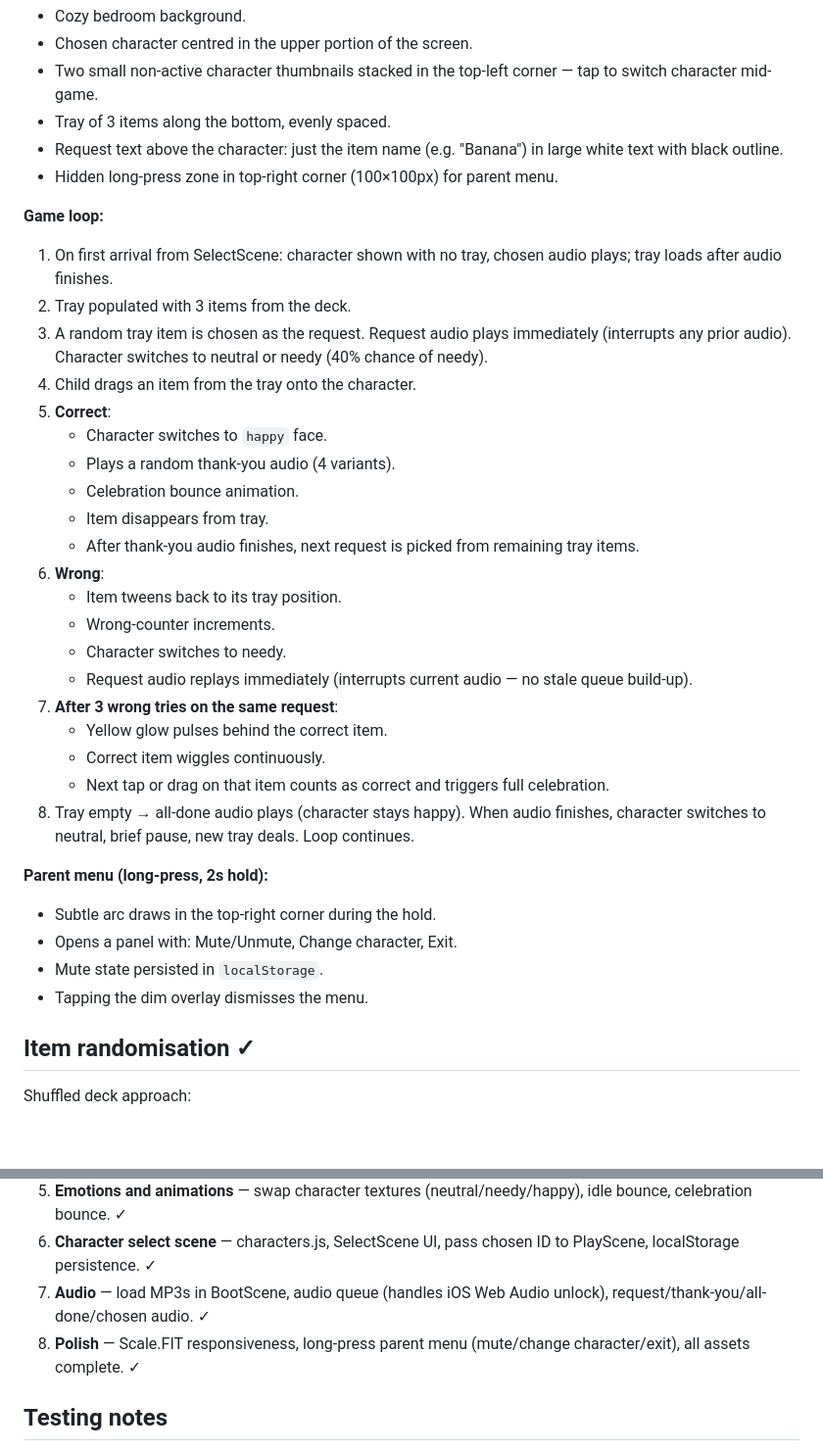
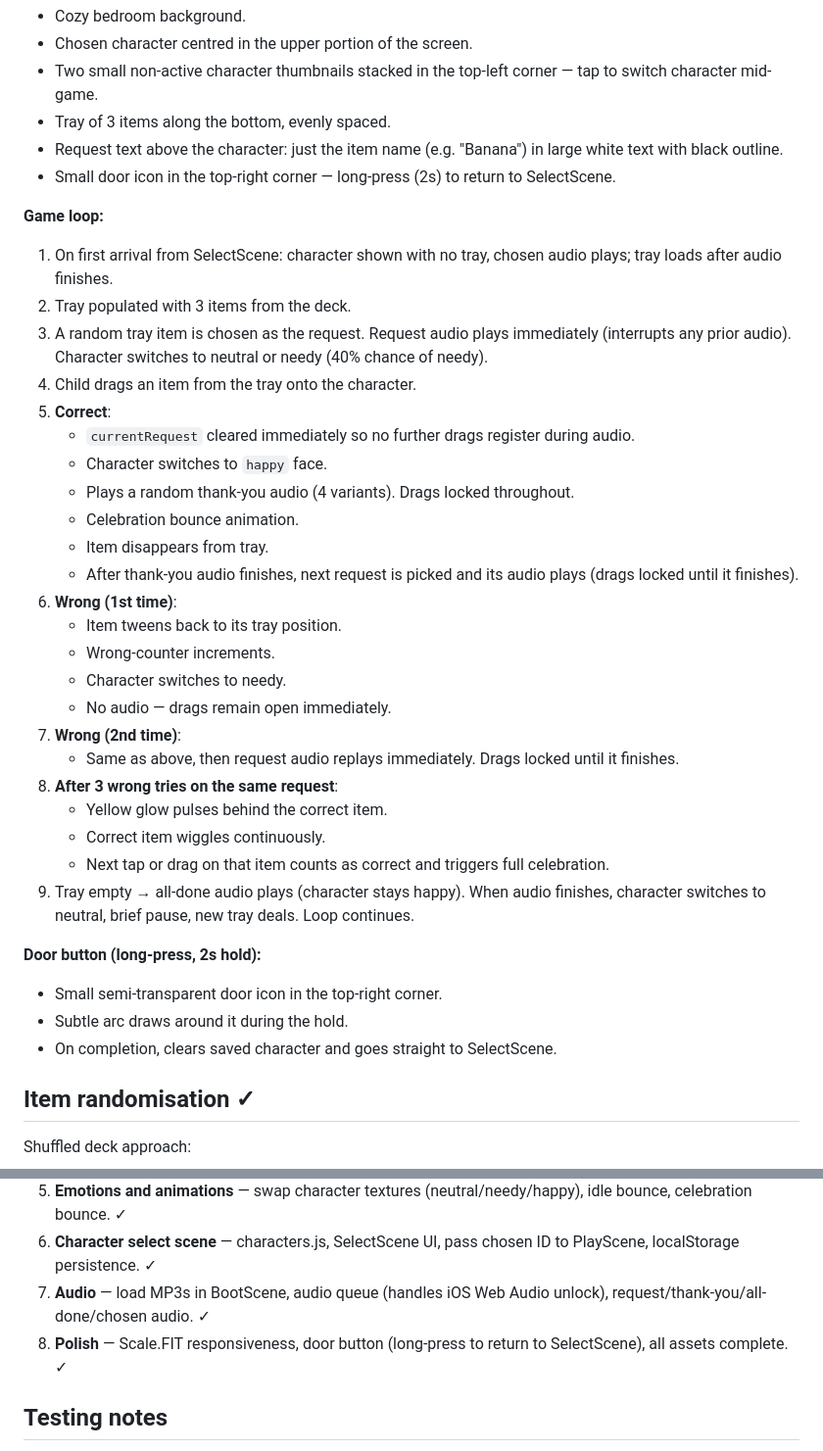
Before and after one commit to englishindoses/caregame, a Markdown page: planning_docs/game-plan.md, 2 parts joined by grey strips. Shown at 98% size. Drawn GitHub-style; blank space fills up the shorter version.

```diff
--- a/planning_docs/game-plan.md
+++ b/planning_docs/game-plan.md
@@ -54,7 +54,7 @@ Loads all assets with a simple progress bar. If a character is saved in `localSt
 - Two small non-active character thumbnails stacked in the top-left corner — tap to switch character mid-game.
 - Tray of 3 items along the bottom, evenly spaced.
 - Request text above the character: just the item name (e.g. "Banana") in large white text with black outline.
-- Hidden long-press zone in top-right corner (100×100px) for parent menu.
+- Small door icon in the top-right corner — long-press (2s) to return to SelectScene.
 
 **Game loop:**
 1. On first arrival from SelectScene: character shown with no tray, chosen audio plays; tray loads after audio finishes.
@@ -62,27 +62,29 @@ Loads all assets with a simple progress bar. If a character is saved in `localSt
 3. A random tray item is chosen as the request. Request audio plays immediately (interrupts any prior audio). Character switches to neutral or needy (40% chance of needy).
 4. Child drags an item from the tray onto the character.
 5. **Correct**:
+   - `currentRequest` cleared immediately so no further drags register during audio.
    - Character switches to `happy` face.
-   - Plays a random thank-you audio (4 variants).
+   - Plays a random thank-you audio (4 variants). Drags locked throughout.
    - Celebration bounce animation.
    - Item disappears from tray.
-   - After thank-you audio finishes, next request is picked from remaining tray items.
-6. **Wrong**:
+   - After thank-you audio finishes, next request is picked and its audio plays (drags locked until it finishes).
+6. **Wrong (1st time)**:
    - Item tweens back to its tray position.
    - Wrong-counter increments.
    - Character switches to needy.
-   - Request audio replays immediately (interrupts current audio — no stale queue build-up).
-7. **After 3 wrong tries on the same request**:
+   - No audio — drags remain open immediately.
+7. **Wrong (2nd time)**:
+   - Same as above, then request audio replays immediately. Drags locked until it finishes.
+8. **After 3 wrong tries on the same request**:
    - Yellow glow pulses behind the correct item.
    - Correct item wiggles continuously.
    - Next tap or drag on that item counts as correct and triggers full celebration.
 8. Tray empty → all-done audio plays (character stays happy). When audio finishes, character switches to neutral, brief pause, new tray deals. Loop continues.
 
-**Parent menu (long-press, 2s hold):**
-- Subtle arc draws in the top-right corner during the hold.
-- Opens a panel with: Mute/Unmute, Change character, Exit.
-- Mute state persisted in `localStorage`.
-- Tapping the dim overlay dismisses the menu.
+**Door button (long-press, 2s hold):**
+- Small semi-transparent door icon in the top-right corner.
+- Subtle arc draws around it during the hold.
+- On completion, clears saved character and goes straight to SelectScene.
 
 ## Item randomisation ✓
 
@@ -133,7 +135,7 @@ const PHRASES = {
 5. **Emotions and animations** — swap character textures (neutral/needy/happy), idle bounce, celebration bounce. ✓
 6. **Character select scene** — characters.js, SelectScene UI, pass chosen ID to PlayScene, localStorage persistence. ✓
 7. **Audio** — load MP3s in BootScene, audio queue (handles iOS Web Audio unlock), request/thank-you/all-done/chosen audio. ✓
-8. **Polish** — Scale.FIT responsiveness, long-press parent menu (mute/change character/exit), all assets complete. ✓
+8. **Polish** — Scale.FIT responsiveness, door button (long-press to return to SelectScene), all assets complete. ✓
 
 ## Testing notes
 
```
Also changed, not shown: CLAUDE.md (+10 -13 lines).
